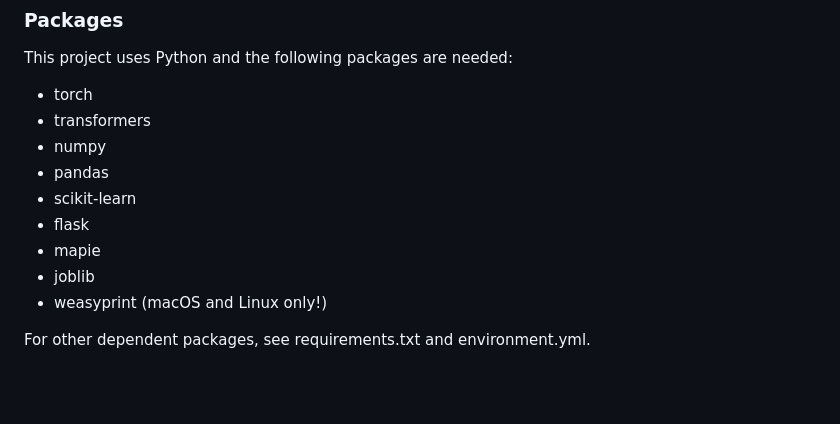
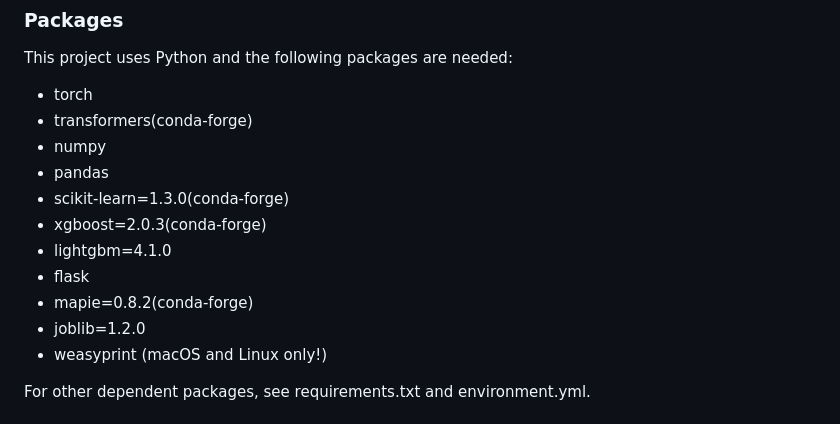
Before and after one commit to xiaoran007/GRP-AVM, a Markdown page: README.md, the part around the change. GitHub-like rendering; blank space fills up the shorter version.

Commit message:
update: change package requirements

```diff
--- a/README.md
+++ b/README.md
@@ -109,13 +109,15 @@ For the architecture, only amd64 (x86_64) is tested, but Apple M (arm64) my also
 ### Packages
 This project uses Python and the following packages are needed:
 * torch
-* transformers
+* transformers(conda-forge)
 * numpy
 * pandas
-* scikit-learn
+* scikit-learn=1.3.0(conda-forge)
+* xgboost=2.0.3(conda-forge)
+* lightgbm=4.1.0
 * flask
-* mapie
-* joblib
+* mapie=0.8.2(conda-forge)
+* joblib=1.2.0
 * weasyprint (macOS and Linux only!)
 
 For other dependent packages, see requirements.txt and environment.yml.
```
